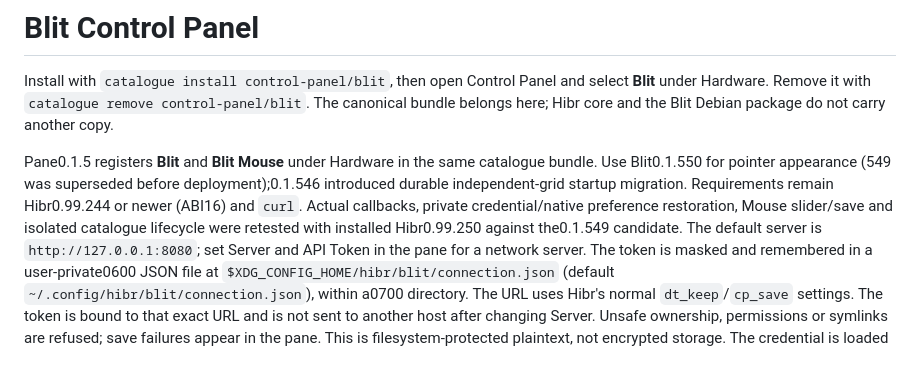
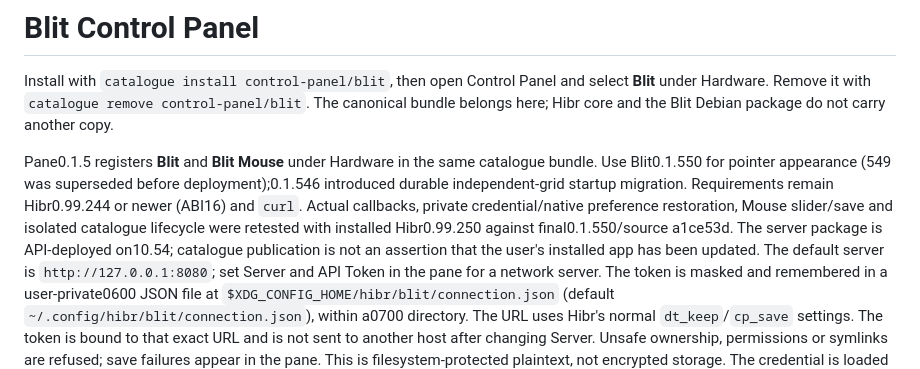
Before and after one commit to osakka/hibr-apps, a Markdown page: docs/blit.md, the part around the change. Drawn GitHub-style.

Commit message:
Record final 550 native panel and catalogue acceptance

```diff
--- a/docs/blit.md
+++ b/docs/blit.md
@@ -11,7 +11,9 @@ before deployment);0.1.546 introduced
 durable independent-grid startup migration. Requirements remain Hibr0.99.244
 or newer (ABI16) and `curl`. Actual callbacks, private credential/native
 preference restoration, Mouse slider/save and isolated catalogue lifecycle
-were retested with installed Hibr0.99.250 against the0.1.549 candidate. The default
+were retested with installed Hibr0.99.250 against final0.1.550/source a1ce53d.
+The server package is API-deployed on10.54; catalogue publication is not an
+assertion that the user's installed app has been updated. The default
 server is `http://127.0.0.1:8080`; set Server and API Token in the pane for a
 network server. The token is masked and remembered in a user-private0600
 JSON file at `$XDG_CONFIG_HOME/hibr/blit/connection.json` (default
```
